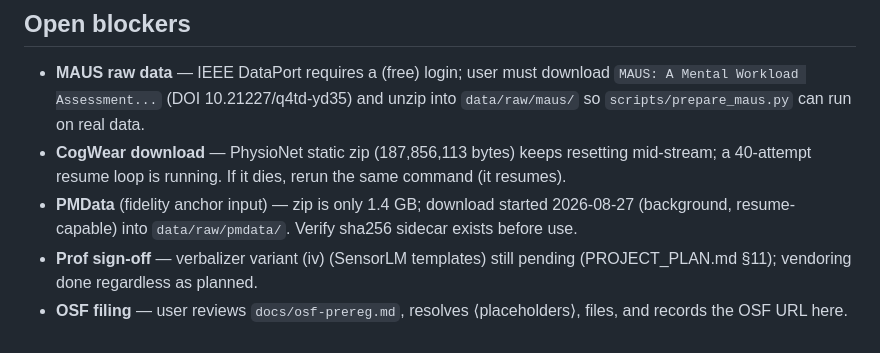
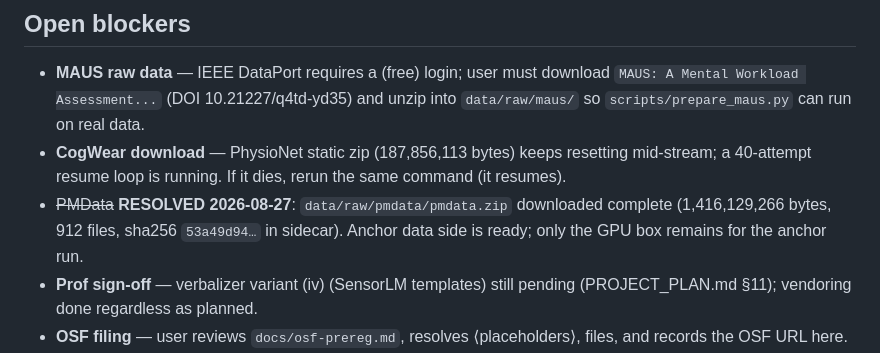
Before and after one commit to shrijacked/physio-placebo, a Markdown page: PROGRESS.md, the part around the change. Rendered like a GitHub page.

Commit message:
PMData download complete and sha-verified (1.4 GB, 912 files) - anchor data side unblocked
Co-authored-by: Cursor <cursoragent@cursor.com>

```diff
--- a/PROGRESS.md
+++ b/PROGRESS.md
@@ -72,8 +72,9 @@
   `data/raw/maus/` so `scripts/prepare_maus.py` can run on real data.
 - **CogWear download** — PhysioNet static zip (187,856,113 bytes) keeps resetting mid-stream;
   a 40-attempt resume loop is running. If it dies, rerun the same command (it resumes).
-- **PMData** (fidelity anchor input) — zip is only 1.4 GB; download started 2026-08-27
-  (background, resume-capable) into `data/raw/pmdata/`. Verify sha256 sidecar exists before use.
+- ~~PMData~~ **RESOLVED 2026-08-27**: `data/raw/pmdata/pmdata.zip` downloaded complete
+  (1,416,129,266 bytes, 912 files, sha256 `53a49d94…` in sidecar). Anchor data side is ready;
+  only the GPU box remains for the anchor run.
 - **Prof sign-off** — verbalizer variant (iv) (SensorLM templates) still pending
   (PROJECT_PLAN.md §11); vendoring done regardless as planned.
 - **OSF filing** — user reviews `docs/osf-prereg.md`, resolves ⟨placeholders⟩, files, and
```
